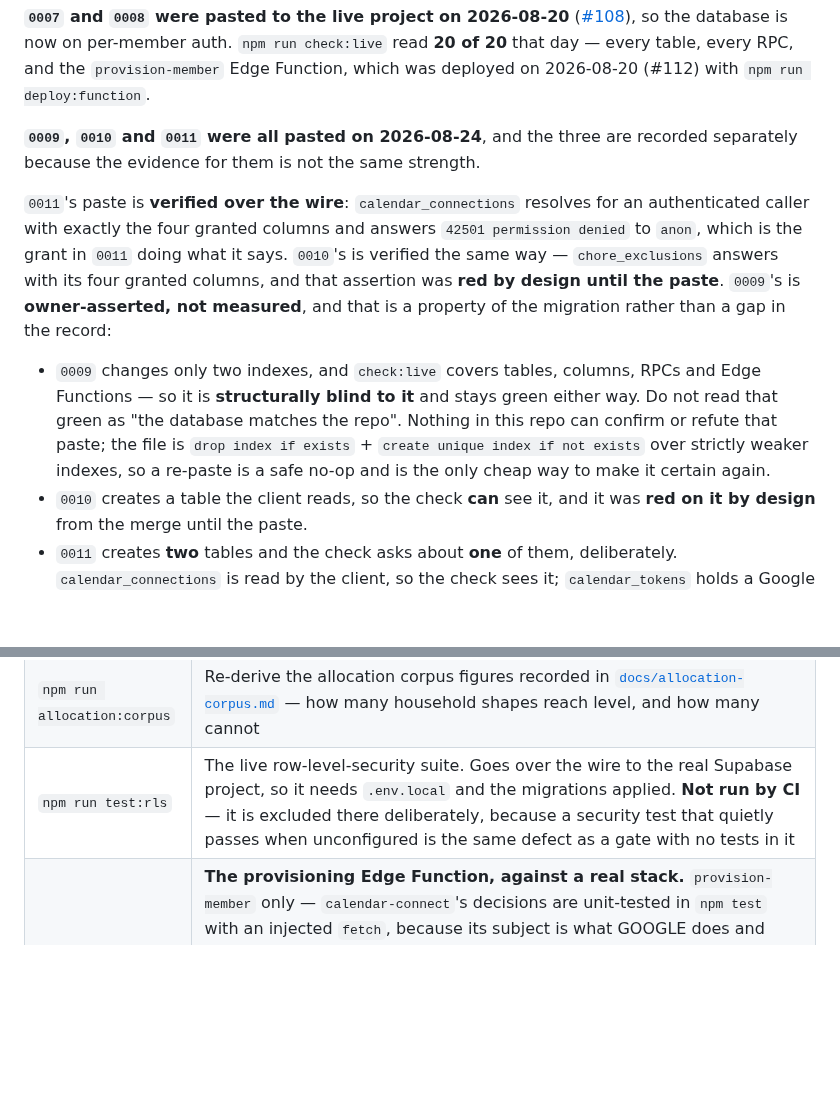
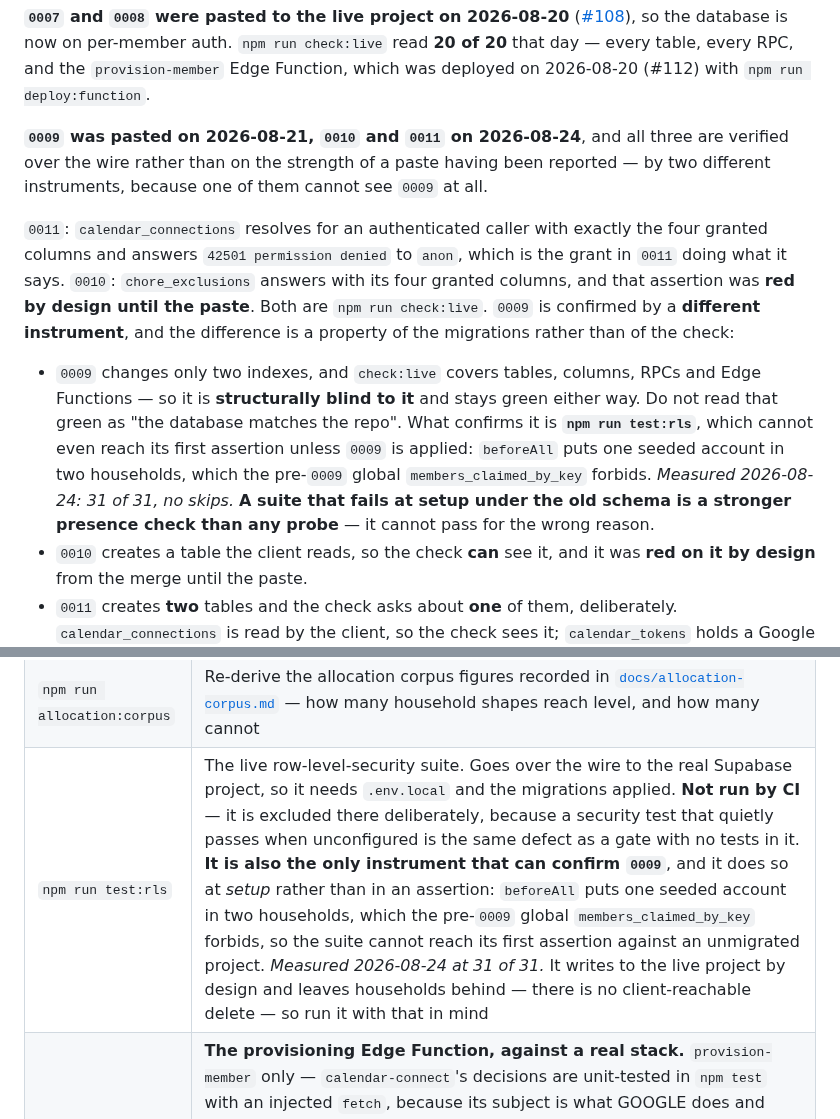
Before and after one commit to SailorDave17/Taskr, a Markdown page: README.md, 2 parts joined by grey strips. Drawn GitHub-style; blank space fills up the shorter version.

```diff
--- a/README.md
+++ b/README.md
@@ -45,21 +45,23 @@ so the database is now on per-member auth. `npm run check:live` read **20 of 20*
 every table, every RPC, and the `provision-member` Edge Function, which was deployed on
 2026-08-20 (#112) with `npm run deploy:function`.
 
-**`0009`, `0010` and `0011` were all pasted on 2026-08-24**, and the three are recorded separately
-because the evidence for them is not the same strength.
+**`0009` was pasted on 2026-08-21, `0010` and `0011` on 2026-08-24**, and all three are verified over
+the wire rather than on the strength of a paste having been reported — by two different instruments,
+because one of them cannot see `0009` at all.
 
-`0011`'s paste is **verified over the wire**: `calendar_connections` resolves for an authenticated
-caller with exactly the four granted columns and answers `42501 permission denied` to `anon`, which
-is the grant in `0011` doing what it says. `0010`'s is verified the same way — `chore_exclusions`
-answers with its four granted columns, and that assertion was **red by design until the paste**.
-`0009`'s is **owner-asserted, not measured**, and that is a property of the migration rather than a
-gap in the record:
+`0011`: `calendar_connections` resolves for an authenticated caller with exactly the four granted
+columns and answers `42501 permission denied` to `anon`, which is the grant in `0011` doing what it
+says. `0010`: `chore_exclusions` answers with its four granted columns, and that assertion was **red
+by design until the paste**. Both are `npm run check:live`. `0009` is confirmed by a **different
+instrument**, and the difference is a property of the migrations rather than of the check:
 
 - `0009` changes only two indexes, and `check:live` covers tables, columns, RPCs and Edge Functions
   — so it is **structurally blind to it** and stays green either way. Do not read that green as
-  "the database matches the repo". Nothing in this repo can confirm or refute that paste; the file
-  is `drop index if exists` + `create unique index if not exists` over strictly weaker indexes, so
-  a re-paste is a safe no-op and is the only cheap way to make it certain again.
+  "the database matches the repo". What confirms it is **`npm run test:rls`**, which cannot even
+  reach its first assertion unless `0009` is applied: `beforeAll` puts one seeded account in two
+  households, which the pre-`0009` global `members_claimed_by_key` forbids. *Measured 2026-08-24:
+  31 of 31, no skips.* **A suite that fails at setup under the old schema is a stronger presence
+  check than any probe** — it cannot pass for the wrong reason.
 - `0010` creates a table the client reads, so the check **can** see it, and it was **red on it by
   design** from the merge until the paste.
 - `0011` creates **two** tables and the check asks about **one** of them, deliberately.
@@ -160,7 +162,7 @@ Other scripts:
 | `npm run preview` | Serve the built `dist/` locally |
 | `npm run icons` | Regenerate the PWA icons from `scripts/generate-icons.mjs` |
 | `npm run allocation:corpus` | Re-derive the allocation corpus figures recorded in [`docs/allocation-corpus.md`](docs/allocation-corpus.md) — how many household shapes reach level, and how many cannot |
-| `npm run test:rls` | The live row-level-security suite. Goes over the wire to the real Supabase project, so it needs `.env.local` and the migrations applied. **Not run by CI** — it is excluded there deliberately, because a security test that quietly passes when unconfigured is the same defect as a gate with no tests in it |
+| `npm run test:rls` | The live row-level-security suite. Goes over the wire to the real Supabase project, so it needs `.env.local` and the migrations applied. **Not run by CI** — it is excluded there deliberately, because a security test that quietly passes when unconfigured is the same defect as a gate with no tests in it. **It is also the only instrument that can confirm `0009`**, and it does so at *setup* rather than in an assertion: `beforeAll` puts one seeded account in two households, which the pre-`0009` global `members_claimed_by_key` forbids, so the suite cannot reach its first assertion against an unmigrated project. *Measured 2026-08-24 at 31 of 31.* It writes to the live project by design and leaves households behind — there is no client-reachable delete — so run it with that in mind |
 | `npm run test:functions` | **The provisioning Edge Function, against a real stack.** `provision-member` only — `calendar-connect`'s decisions are unit-tested in `npm test` with an injected `fetch`, because its subject is what GOOGLE does and there is no local Google to point a stack at. Needs Docker: `npx supabase start` and `npx supabase functions serve --no-verify-jwt`. **Not run by CI** — it needs Postgres, GoTrue and a `service_role` key, and it targets the LOCAL stack, never the hosted project, because provisioning creates auth users. Loud rather than skipped: it fails with instructions when the stack is down |
 | `npm run deploy:function` | **Deploy this repo's Edge Functions to the hosted project** — `provision-member` and, since #95, `calendar-connect`. Both by default, because the safe and complete action should be the one with the least typing; `npm run deploy:function -- <name>` narrows it, and an unknown name is refused here rather than handed to the CLI. Owner-only: it needs a Supabase access token (`npx supabase login`, or `SUPABASE_ACCESS_TOKEN`). The project ref is **derived** from `VITE_SUPABASE_URL` rather than written down, because deploying to the wrong project succeeds, prints success, and leaves the app failing exactly as before — there would be nothing to see. Uses `--use-api`, so **no Docker**. `--dry-run` prints the resolved target and deploys nothing. This exists as a script rather than a documented command because the one-line form is ~90 characters and wrapped in a terminal twice on 2026-08-20, running as two commands and silently deploying nothing. Confirm with `npm run check:live` |
 | `npm run check:live` | **Does the live project have what the client asks for?** Probes every table and column in `src/lib/liveSchema.js` with `limit(0)`, every RPC in the same file with a GET — which PostgREST serves in a read-only transaction, so a function that writes cannot write — and, since #115, every **Edge Function** the app invokes, with the CORS preflight a browser sends before `functions.invoke`. A preflight is not the call, so nothing is invoked. It reads schema and never data. Run it after pasting a migration **and after deploying a function** — and occasionally when nothing in the repo has changed, because its subject moves without the file. **NO reds are expected**: the excused set is EMPTY as of 2026-08-24, so **any** red is real; *measured 2026-08-24 at 23 of 23*. It read 20 of 20 on 2026-08-20, the denominator became 21 on 2026-08-21 when #37 added a table, and 23 on 2026-08-24 when #95 added a table and a function. **Not run by CI** for the same reason as `test:rls`, and loud rather than skipped when unconfigured — the lists it works from *are* checked by CI, in `src/lib/liveSchema.test.js`. **It is structurally blind to `0009`**, which changes only indexes, so a green run is not evidence that migration was pasted. [`docs/access-model.md`](docs/access-model.md) carries the excused-red table — empty — and the history of the six times that set has been inverted |
```
Also changed, not shown: docs/access-model.md (+22 -17 lines).
